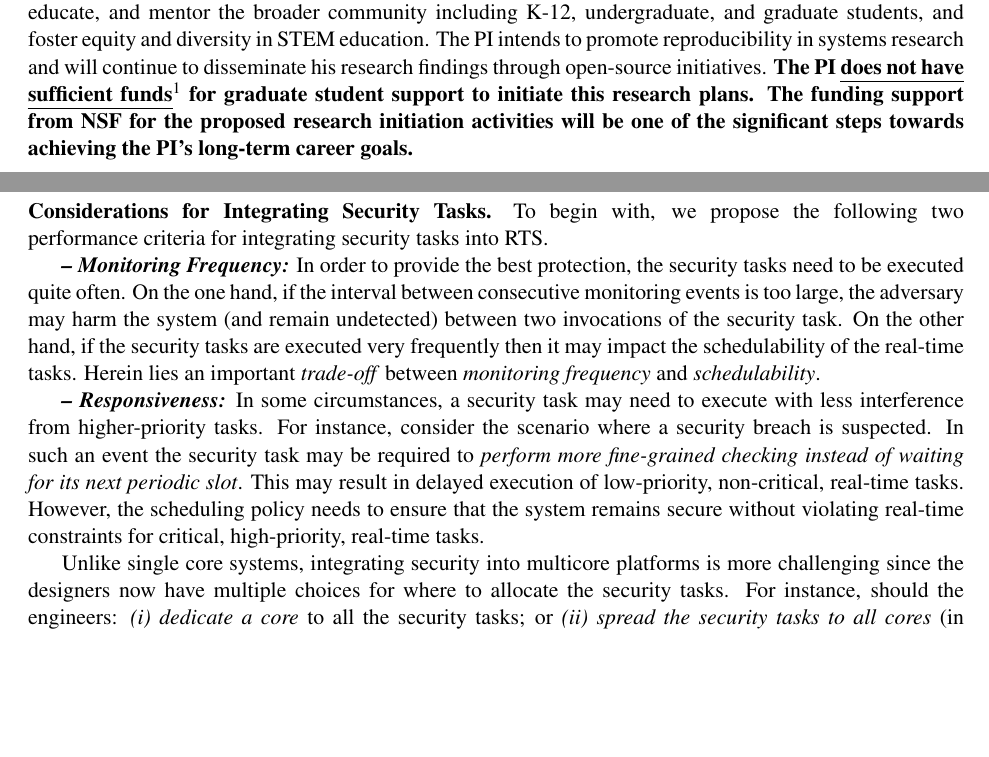
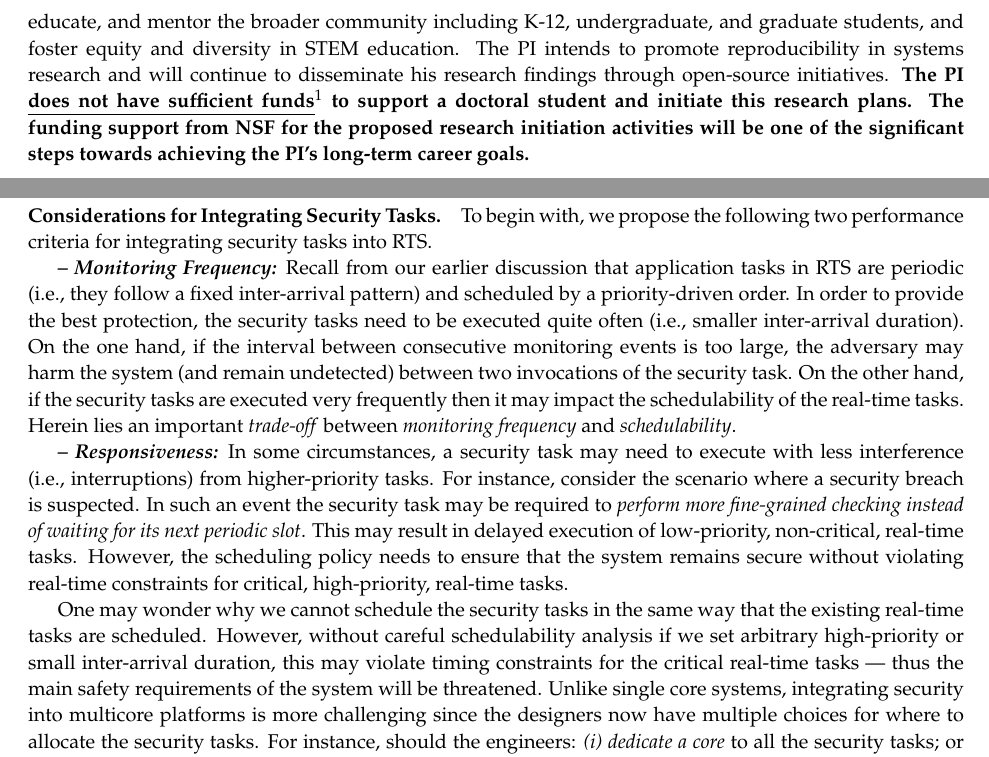
Before and after one commit to mnwrhsn/nsf_crii_2021_rt_security, a LaTeX document (main_nsf_crii_2021.tex, which reads project_description/expertise.tex, project_description/overview.tex, proposalnsf.cls): two parts of pages 6 and 7 of 25 before the commit and two parts of pages 6 and 7 of 23 after it, joined at a grey line, cut so that both start at the same text, the shorter picture padded with empty space. Compiled offline with pdfLaTeX.

Commit message:
wip change font JB244

```diff
--- a/project_description/expertise.tex
+++ b/project_description/expertise.tex
@@ -26,7 +28,7 @@ The PI devotes his career to building secure, trustworthy, and resilient cyber-p
 %(refer to the PI's GitHub repositories~\cite{mh_github})
 %
 The PI intends to promote reproducibility in systems research and will continue to disseminate his research findings through open-source initiatives.
- \textbf{The PI \ul{does not have sufficient funds}\footnote{The PI's startup funding supports only one graduate student for 24 months.} for graduate student support to initiate this research plans.  The funding support from NSF for the proposed research initiation activities will be one of the significant steps towards achieving the PI's long-term career goals.}
+ \textbf{The PI \ul{does not have sufficient funds}\footnote{The PI's startup funding supports only one graduate student for 24 months.} to support a doctoral student and initiate this research plans.  The funding support from NSF for the proposed research initiation activities will be one of the significant steps towards achieving the PI's long-term career goals.}
 
 %\todo{talk about collaboration}
 
--- a/project_description/overview.tex
+++ b/project_description/overview.tex
@@ -66,11 +66,11 @@ Our focus is on threats that can be dealt with by \textit{integrating additional
 %Since we aim to maximize the frequency of execution of security tasks, mechanisms whose performance improves with frequency of execution (\eg intrusion monitoring and detection tasks or logging/tracing mechanisms) benefit from my model.
 
 
-\paragraph{Considerations for Integrating Security Tasks.} To begin with, we propose the following two performance criteria for integrating security tasks into RTS.
+\paragraph{Considerations for Integrating Security Tasks.}  To begin with, we propose the following two performance criteria for integrating security tasks into RTS.
 
-\textit{\textbf{-- Monitoring Frequency:}} In order to provide the best protection, the security tasks need to be executed quite often. On the one hand, if the interval between consecutive monitoring events is too large, the adversary may harm the system (and remain undetected) between two invocations of the security task. On the other hand, if the security tasks are executed very frequently then it may impact the schedulability of the real-time tasks. Herein lies an important \textit{trade-off} between \textit{monitoring frequency} and \textit{schedulability}.
+\textit{\textbf{-- Monitoring Frequency:}} Recall from our earlier discussion that application tasks in RTS are periodic (\ie they follow a fixed inter-arrival pattern) and scheduled by a priority-driven order. In order to provide the best protection, the security tasks need to be executed quite often (\ie smaller inter-arrival duration). On the one hand, if the interval between consecutive monitoring events is too large, the adversary may harm the system (and remain undetected) between two invocations of the security task. On the other hand, if the security tasks are executed very frequently then it may impact the schedulability of the real-time tasks. Herein lies an important \textit{trade-off} between \textit{monitoring frequency} and \textit{schedulability}.
 
-\textit{\textbf{-- Responsiveness:}} In some circumstances, a security task may need to execute with less interference from higher-priority tasks. For instance, consider the scenario where a security breach is suspected. In such an event the security task may be required to \textit{perform more fine-grained checking instead of waiting for its next periodic slot}. This may result in delayed execution of low-priority, non-critical, real-time tasks.
+\textit{\textbf{-- Responsiveness:}} In some circumstances, a security task may need to execute with less interference (\ie interruptions) from higher-priority tasks. For instance, consider the scenario where a security breach is suspected. In such an event the security task may be required to \textit{perform more fine-grained checking instead of waiting for its next periodic slot}. This may result in delayed execution of low-priority, non-critical, real-time tasks.
 However, the scheduling policy needs to ensure that the system remains secure without violating real-time constraints for critical, high-priority, real-time tasks.
 
 %\begin{enumerate}[leftmargin=0.2in]
@@ -83,7 +83,9 @@ However, the scheduling policy needs to ensure that the system remains secure wi
 %\end{enumerate}
 
 %Unlike single core systems, integrating security into multicore platforms is more challenging since designers have multiple choices across cores to retrofit security mechanisms.
-Unlike single core systems, integrating security into multicore platforms is more challenging since the designers now have multiple choices for where to allocate the security tasks. For instance, should the engineers:
+
+One may wonder why we cannot schedule the security tasks in the same way that the existing real-time tasks are scheduled. However, without careful schedulability
+analysis if we set arbitrary high-priority or small inter-arrival duration, this may violate timing constraints for the critical real-time tasks --- thus the main safety requirements of the system will be threatened.  Unlike single core systems, integrating security into multicore platforms is more challenging since the designers now have multiple choices for where to allocate the security tasks. For instance, should the engineers:
 \ci \textit{dedicate a core} to all the security tasks; or
 \cii \textit{spread the security tasks to all cores} (in conjunction with the real-time tasks) and if so, how to determine the \textit{task-to-core assignment}? or \ciii \textit{execute them continuously} across any available core? In addition, how the designers can \textit{determine the monitoring frequency of security tasks}? How do we develop a \textit{reactive framework that dynamically adjust security tasks into available cores for better responsiveness upon suspicion of a security breach?} These are themselves critical research challenges that need to be investigated.
 
--- a/proposalnsf.cls
+++ b/proposalnsf.cls
@@ -9,16 +9,16 @@
 \ProvidesClass{proposalnsf}[2008/06/01 NSF proposal style v1.3 SGLS]
 \DeclareOption*{\PassOptionsToClass{\CurrentOption}{article}}
 \ProcessOptions
-%\LoadClass[10pt]{article}
-\LoadClass[11pt]{article}
+\LoadClass[10pt]{article}
+%\LoadClass[11pt]{article}
 \RequirePackage{calc}
 %\RequirePackage{pdffig}
 %\RequirePackage{natbib}
 %\RequirePackage[american]{babel}
 %\RequirePackage{hyperref}
-%\RequirePackage{mathpazo}
+\RequirePackage{mathpazo}
 %\RequirePackage{palatino}
-\RequirePackage{mathptmx}
+%\RequirePackage{mathptmx}
 %\RequirePackage{times}
 
 
@@ -111,4 +111,4 @@
 %  \makeatother%
 %}
 
-%\renewcommand{\baselinestretch}{1.11}
+\renewcommand{\baselinestretch}{1.1}
```
Also changed, not shown: project_description/intro.tex (+1 -1 lines), project_description/proposed_work.tex (+1 -1 lines), project_description/table_timeline.tex (+1 -1 lines), budget_n_routing/Routing Form_220215.pdf (added), project_description/expertise.tex (4 more changed lines), project_description/overview.tex (4 more changed lines).
